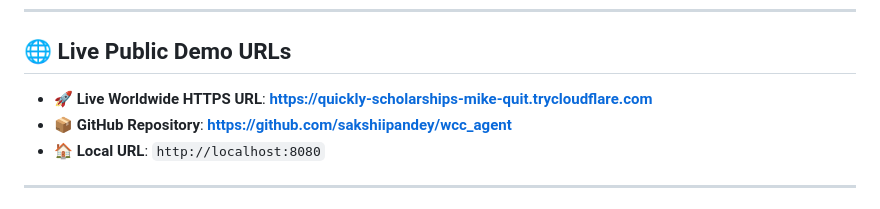
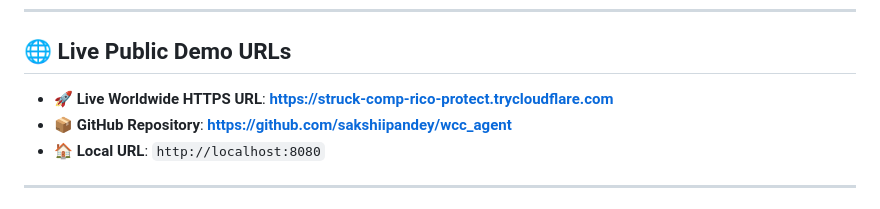
Before and after one commit to sakshiipandey/wcc_agent, a Markdown page: README.md, the part around the change. Rendered like a GitHub page.

Commit message:
docs: update live demo HTTPS tunnel link

```diff
--- a/README.md
+++ b/README.md
@@ -6,7 +6,7 @@
 ---
 
 ## 🌐 Live Public Demo URLs
-- 🚀 **Live Worldwide HTTPS URL**: **[https://quickly-scholarships-mike-quit.trycloudflare.com](https://quickly-scholarships-mike-quit.trycloudflare.com)**
+- 🚀 **Live Worldwide HTTPS URL**: **[https://struck-comp-rico-protect.trycloudflare.com](https://struck-comp-rico-protect.trycloudflare.com)**
 - 📦 **GitHub Repository**: **[https://github.com/sakshiipandey/wcc_agent](https://github.com/sakshiipandey/wcc_agent)**
 - 🏠 **Local URL**: `http://localhost:8080`
 
```
